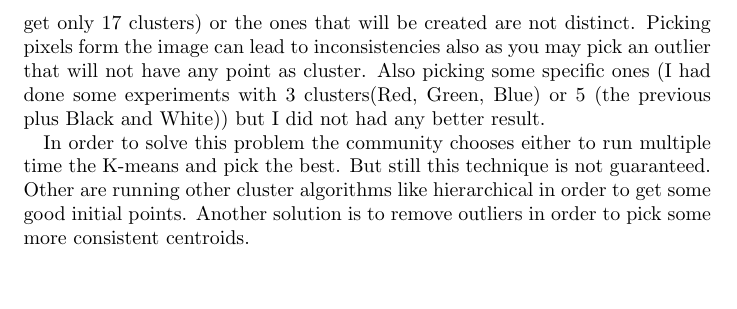
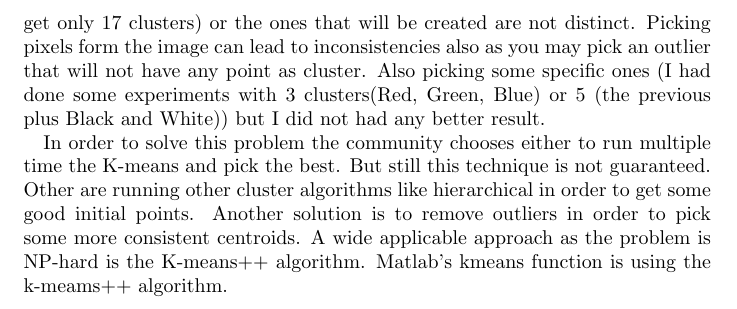
Before and after one commit to gkoloventzos/COMS4771_HMWK4, a LaTeX problem sheet (assignment.tex, which reads problem3.tex): part of page 6 of 10, cut so that both start at the same text, the shorter picture padded with empty space. Compiled offline with pdfLaTeX.

Commit message:
adding some more for problem 3

```diff
--- a/problem3.tex
+++ b/problem3.tex
@@ -43,4 +43,5 @@ Also picking some specific ones (I had done some experiments with 3 clusters(Red
 In order to solve this problem the community chooses either to run multiple time the K-means and
 pick the best. But still this technique is not guaranteed. Other are running other cluster algorithms
 like hierarchical in order to get some good initial points. Another solution is to remove outliers
-in order to pick some more consistent centroids.
+in order to pick some more consistent centroids. A wide applicable approach as the problem is NP-hard
+is the K-means++ algorithm. Matlab's kmeans function is using the k-meams++ algorithm.
```
